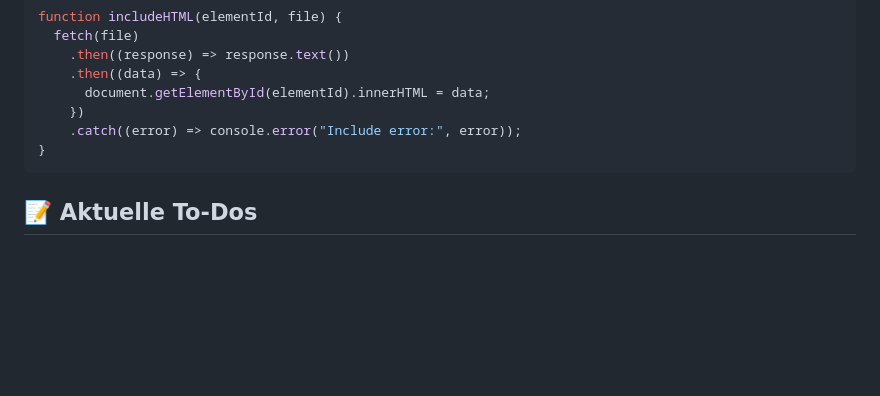
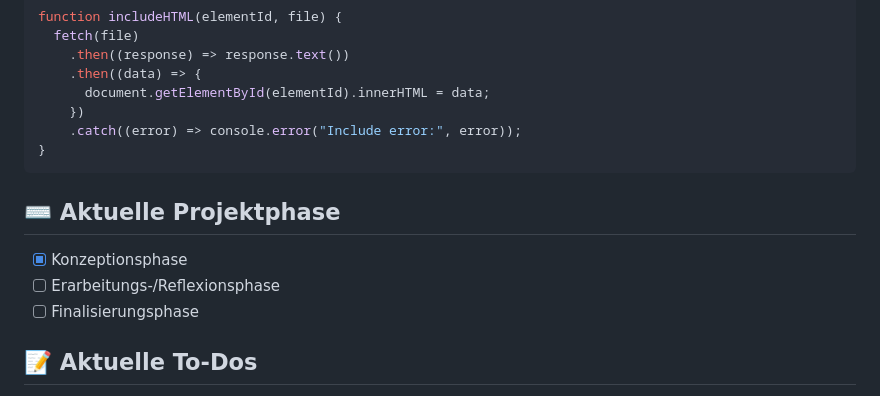
Before and after one commit to IU-Webprogrammierung/webprogrammierung-dieKrake, a Markdown page: README.md, the part around the change. Drawn GitHub-style; blank space fills up the shorter version.

Commit message:
ENDE KONSZEPTIONSPHASE

````diff
--- a/README.md
+++ b/README.md
@@ -109,6 +109,12 @@ function includeHTML(elementId, file) {
 }
 ```
 
+## ⌨️ Aktuelle Projektphase
+
+- [x] Konzeptionsphase
+- [ ] Erarbeitungs-/Reflexionsphase
+- [ ] Finalisierungsphase
+
 ## 📝 Aktuelle To-Dos
 
 - [ ] Fertigstellung der Inhalte (aktuell sind Platzhaltertexte vorhanden)
````
